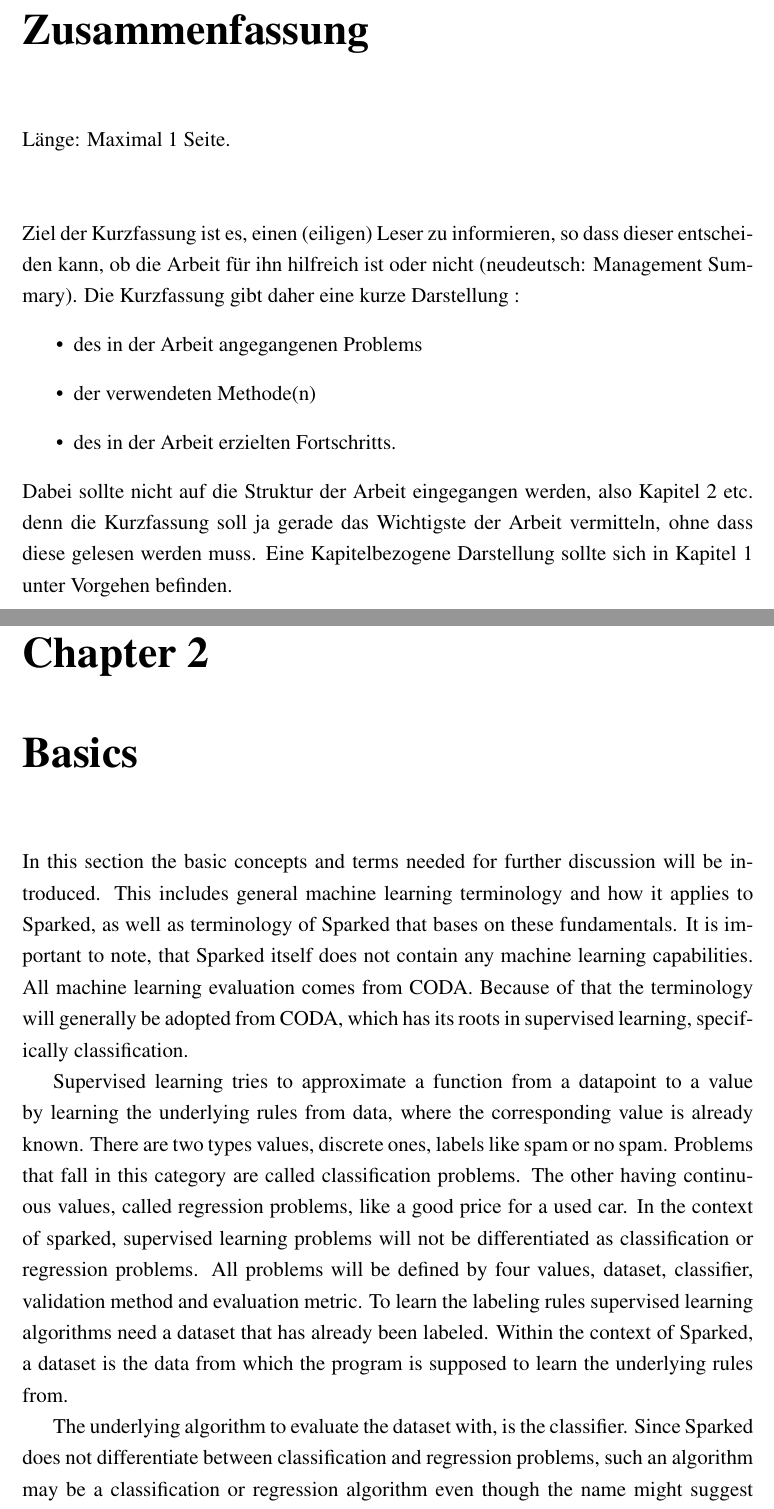
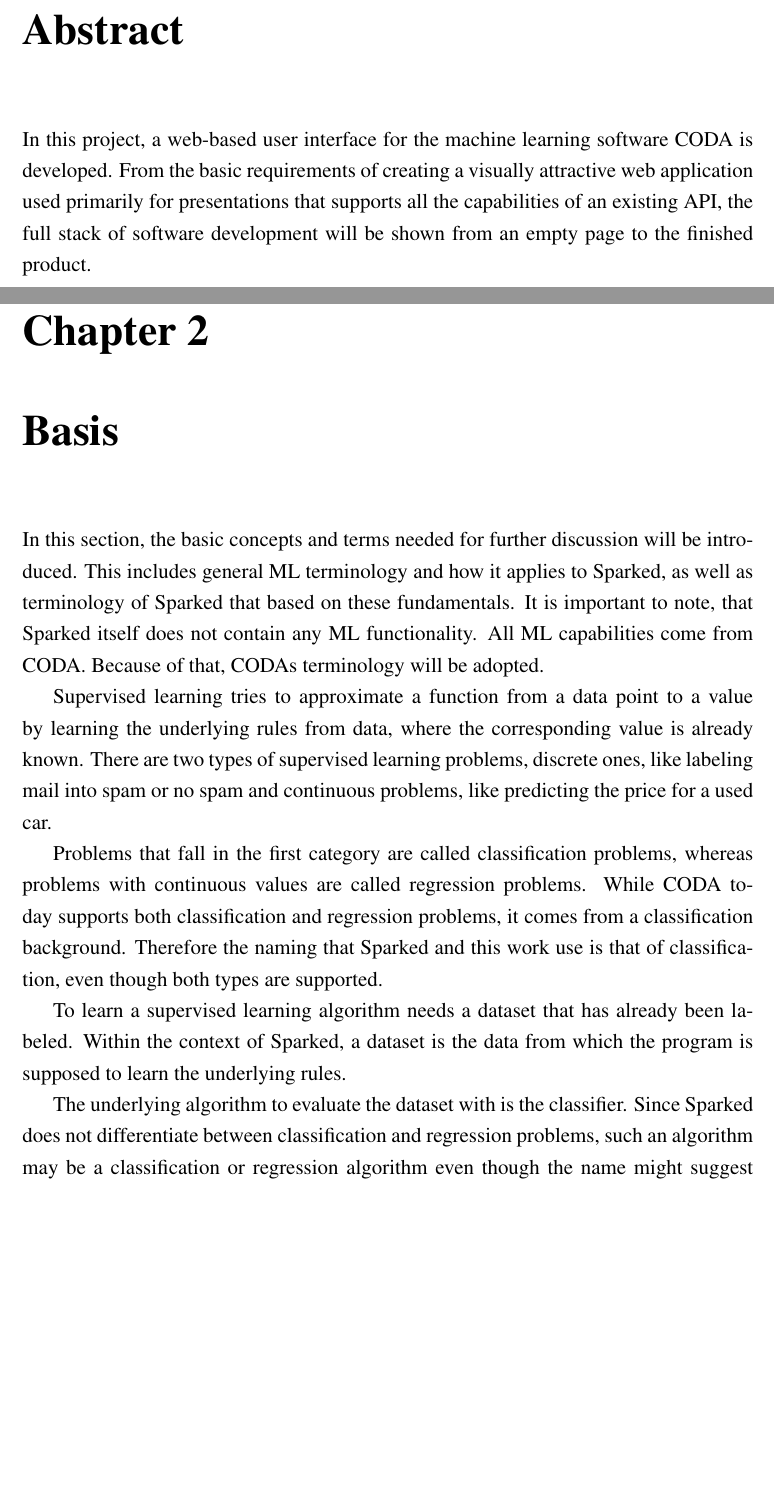
Before and after one commit to rredbird/BSc, a LaTeX thesis (thesis/Bachelorarbeit-Robin-Ruth.tex, which reads thesis/chapter/stand.tex, thesis/chapter/zusammenfassung.tex): two parts of pages 3 and 8 of 38, joined at a grey line, cut at the place of the change, the shorter picture padded with empty space. Compiled offline with pdfLaTeX.

Commit message:
more BA stuff

```diff
--- a/thesis/chapter/stand.tex
+++ b/thesis/chapter/stand.tex
@@ -1,13 +1,10 @@
-\chapter{Basics}
-In this section the basic concepts and terms needed for further discussion will be introduced. This includes general machine learning terminology and how it applies to Sparked, as well as terminology of Sparked that bases on these fundamentals. It is important to note, that Sparked itself does not contain any machine learning capabilities. All machine learning evaluation comes from CODA. Because of that the terminology will generally be adopted from CODA, which has its roots in supervised learning, specifically classification.
+\chapter{Basis}
+In this section, the basic concepts and terms needed for further discussion will be introduced. This includes general ML terminology and how it applies to Sparked, as well as terminology of Sparked that based on these fundamentals. It is important to note, that Sparked itself does not contain any ML functionality. All ML capabilities come from CODA. Because of that, CODAs terminology will be adopted.
 
-Supervised learning tries to approximate a function from a datapoint to a value by learning the underlying rules from data, where the corresponding value is already known. There are two types values, discrete ones, labels like spam or no spam. Problems that fall in this category are called classification problems. The other having continuous values, called regression problems, like a good price for a used car. In the context of sparked, supervised learning problems will not be differentiated as classification or regression problems. All problems will be defined by four values, dataset, classifier, validation method and evaluation metric.
-To learn the labeling rules supervised learning algorithms need a dataset that has already been labeled. Within the context of Sparked, a dataset is the data from which the program is supposed to learn the underlying rules from.
+Supervised learning tries to approximate a function from a data point to a value by learning the underlying rules from data, where the corresponding value is already known. There are two types of supervised learning problems, discrete ones, like labeling mail into spam or no spam and continuous problems, like predicting the price for a used car.
 
-The underlying algorithm to evaluate the dataset with, is the classifier. Since Sparked does not differentiate between classification and regression problems, such an algorithm may be a classification or regression algorithm even though the name might suggest the former. Classifiers may have additional information attached, hyperparameters the classifier needs to further adjust it to the giving problem. These hyperparameters have a special place in machine learning, because they are typically a fixed value set at the start of evaluation and not learned or adjusted from the ML program. Optimizing these hyperparameters is a major concern in machine learning problems and automating this optimization one of the main goals of automated machine learning projects like CODA.
-Part of training is validating the output. In its essence that means taking a part of the dataset and use it not for training but have the algorithm predict the known label after training and checking how good the predictions where. This is helpful not only to put a number on how good the training was and helps discover cases of overfitting, that are always a concern with supervised learning. Since the dataset is partially not used for validation, it does reduce the number of datapoints the program has to train. There are several ways to address this problem, getting the right balance between validation and training. These must be supplied in the validation method.
+Problems that fall in the first category are called classification problems, whereas problems with continuous values are called regression problems. While CODA today supports both classification and regression problems, it comes from a classification background. Therefore the naming that Sparked and this work use is that of classification, even though both types are supported.
 
-An important part of evaluating how good a training was, is to define what good means. For credit card fraud data, where almost all transactions are non-fraudulent it is not enough to measure the accuracy or how many predictions where correct, as just predicting all of them as good would be incredibly accurate, but not give any valuable information whatsoever. The measure to apply must be supplied by the user and is called the metric or target metric within Sparked.
-Combining these four values, dataset, classifier with hyperparameters, validation method and metric is the information Sparked needs to start an evaluation with CODA. Such an evaluable set will be called task.
+To learn a supervised learning algorithm needs a dataset that has already been labeled. Within the context of Sparked, a dataset is the data from which the program is supposed to learn the underlying rules.
 
-The focus of this software is however not to solve machine learning problems or tasks, but to compare multiple task against each other, that only differ in the classifier, either its algorithm or its hyperparameters. Such a set of tasks will be called an order. The order is the main object in Sparked. All actions will be done on an Order.
+The underlying algorithm to evaluate the dataset with is the classifier. Since Sparked does not differentiate between classification and regression problems, such an algorithm may be a classification or regression algorithm even though the name might suggest the former. Classifiers may have additional information attached, hyperparameters the classifier needs to further adjust it to the given problem. These hyperparameters have a special place in ML because they are typically a fixed value set at the start of evaluation and not learned or adjusted from the ML program. Optimizing these hyperparameters is a major concern in ML and automating this optimization one of the main goals of Auto-ML projects like CODA.
--- a/thesis/chapter/zusammenfassung.tex
+++ b/thesis/chapter/zusammenfassung.tex
@@ -1,11 +1,3 @@
-\addcontentsline{toc}{chapter}{\numberline{}Zusammenfassung}
-\chapter*{Zusammenfassung}
-Länge: Maximal 1 Seite.\\\\
-
-\noindent Ziel der Kurzfassung ist es, einen (eiligen) Leser zu informieren, so dass dieser entscheiden kann, ob die Arbeit für ihn hilfreich ist oder nicht (neudeutsch: Management Summary). Die Kurzfassung gibt daher eine kurze Darstellung :
-\begin{itemize}
-	\item des in der Arbeit angegangenen Problems
-	\item der verwendeten Methode(n)
-	\item des in der Arbeit erzielten Fortschritts.
-\end{itemize}
-Dabei sollte nicht auf die Struktur der Arbeit eingegangen werden, also Kapitel 2 etc. denn die Kurzfassung soll ja gerade das Wichtigste der Arbeit vermitteln, ohne dass diese gelesen werden muss. Eine Kapitelbezogene Darstellung sollte sich in Kapitel 1 unter Vorgehen befinden.
+\addcontentsline{toc}{chapter}{\numberline{}Abstract}
+\chapter*{Abstract}
+In this project, a web-based user interface for the machine learning software CODA is developed. From the basic requirements of creating a visually attractive web application used primarily for presentations that supports all the capabilities of an existing API, the full stack of software development will be shown from an empty page to the finished product.
```
Also changed, not shown: thesis/chapter/abkuerzung.tex (+4 -1 lines), thesis/chapter/einleitung.tex (+6 -6 lines), thesis/chapter/problem.tex (+2 -2 lines), thesis/Bachelorarbeit-Robin-Ruth.pdf, thesis/figures/CreateAnOrder.png (added), thesis/figures/LandingPage.png (added), thesis/figures/OrderList.png (added), thesis/figures/ShowEvaluationMetric.png (added), thesis/figures/SparkedBadLighting.jpg (added), thesis/figures/StartTheOrder.png (added), thesis/chapter/stand.tex (36 more changed lines).
